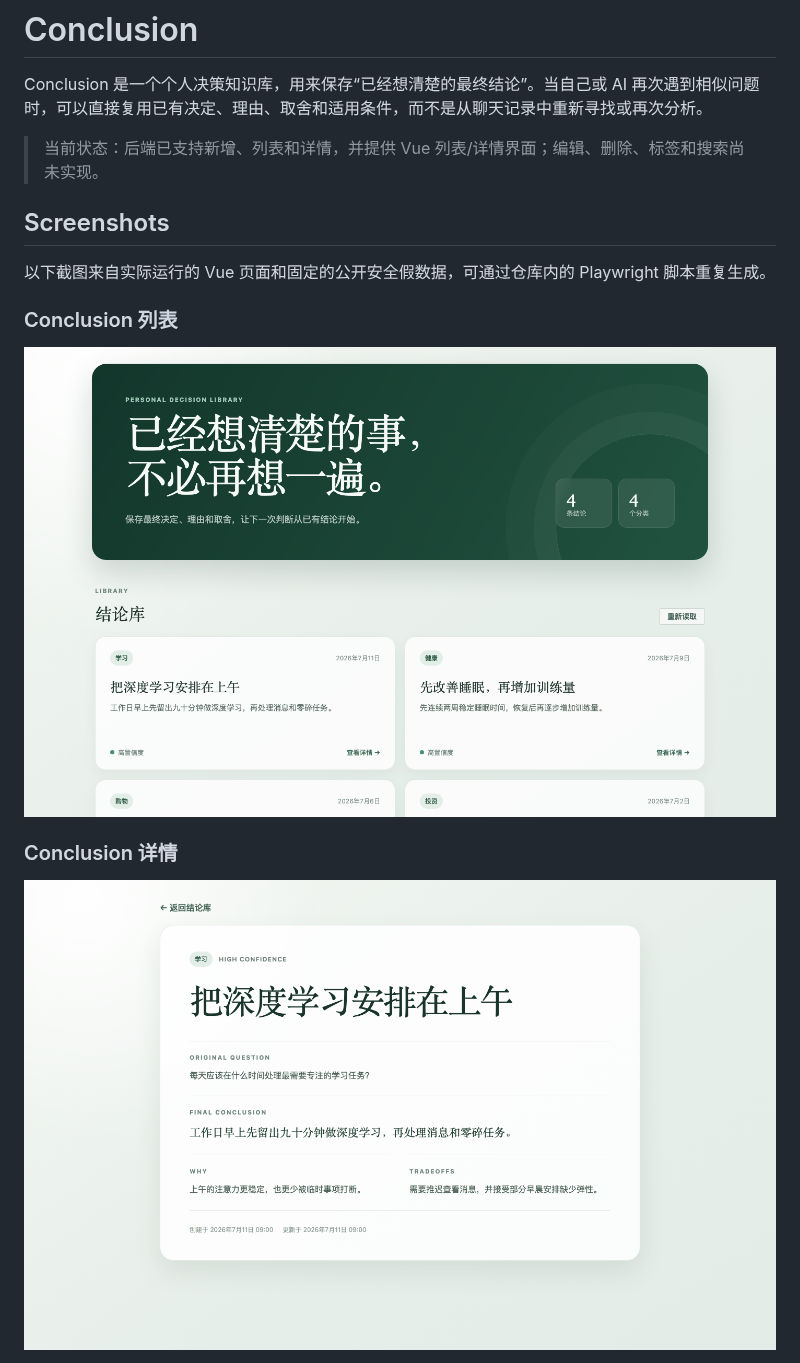
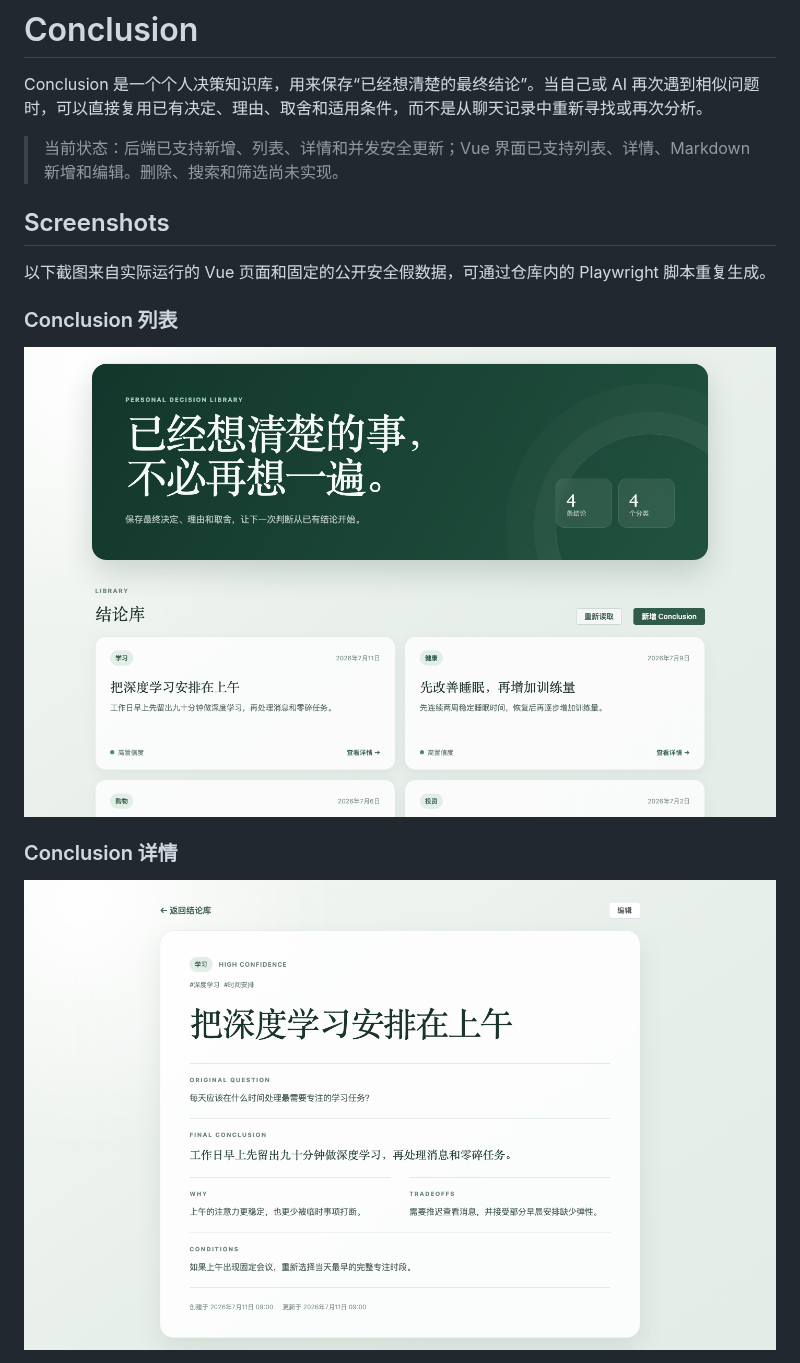
Before and after one commit to L1nwatch/conclusion, a Markdown page: README.md, the part around one of its changes. Rendered like a GitHub page; pictures changed too: screenshots/detail.png, screenshots/list.png.

Commit message:
Add Markdown create and edit interface

```diff
--- a/README.md
+++ b/README.md
@@ -2,7 +2,7 @@
 
 Conclusion 是一个个人决策知识库，用来保存“已经想清楚的最终结论”。当自己或 AI 再次遇到相似问题时，可以直接复用已有决定、理由、取舍和适用条件，而不是从聊天记录中重新寻找或再次分析。
 
-> 当前状态：后端已支持新增、列表和详情，并提供 Vue 列表/详情界面；编辑、删除、标签和搜索尚未实现。
+> 当前状态：后端已支持新增、列表、详情和并发安全更新；Vue 界面已支持列表、详情、Markdown 新增和编辑。删除、搜索和筛选尚未实现。
 
 ## Screenshots
 
```
Also changed, not shown: other parts of README.md (+4 -0 lines), COOKBOOK.md (+2 -1 lines), screenshots/README.md (+1 -1 lines), screenshots/create.png (added), 14 other files.
